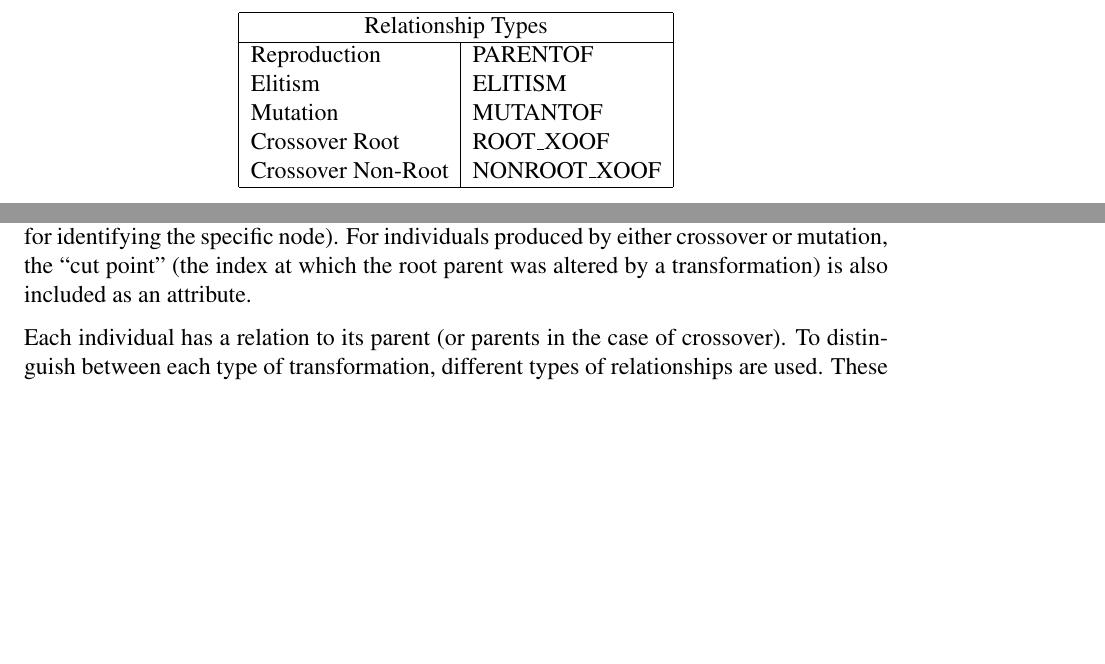
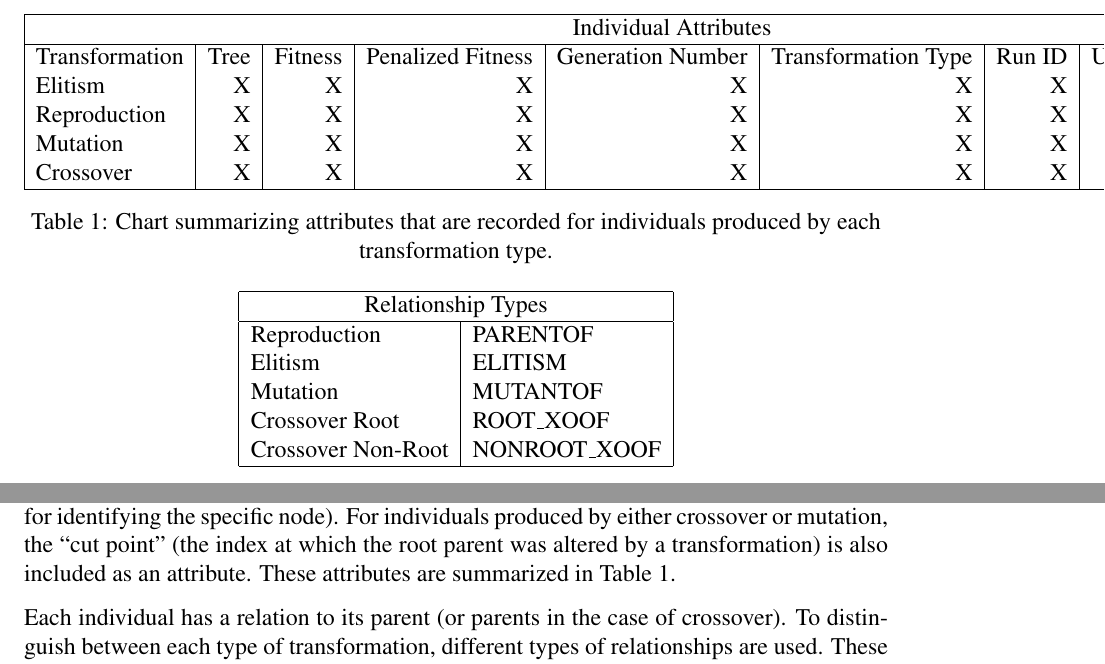
Before and after one commit to NicMcPhee/MICS-2014-GraphDB-EC, a LaTeX paper (MICS_2014.tex): two parts of page 6 of 7, joined at a grey line, cut at the place of the change, the shorter picture padded with empty space. Compiled offline with pdfLaTeX.

Commit message:
Added attributes table to Neo4j Setup subsection.

```diff
--- a/MICS_2014.tex
+++ b/MICS_2014.tex
@@ -260,7 +260,24 @@ Crossover differs from the previous transformations in that it makes two calls t
 \subsection{Neo4j Setup}
 \label{sec:Neo4jSetup}
 
-In Neo4j, we set nodes to be individuals and defined their ancestry as relationships. Inside each node, we inserted several attributes belonging to an individual. In addition to the tree and fitness, all nodes also include the penalized fitness, the generation number, the transformation type, the run id (used to differentiate between different runs), and a unique id (used for identifying the specific node). For individuals produced by either crossover or mutation, the ``cut point'' (the index at which the root parent was altered by a transformation) is also included as an attribute.
+In Neo4j, we set nodes to be individuals and defined their ancestry as relationships. Inside each node, we inserted several attributes belonging to an individual. In addition to the tree and fitness, all nodes also include the penalized fitness, the generation number, the transformation type, the run id (used to differentiate between different runs), and a unique id (used for identifying the specific node). For individuals produced by either crossover or mutation, the ``cut point'' (the index at which the root parent was altered by a transformation) is also included as an attribute. These attributes are summarized in Table~\ref{tab:individualAttributes}.
+\begin{table}[tb]
+\begin{center}
+\begin{tabular}{|l|r|r|r|r|r|r|r|r|}
+	\hline
+	\multicolumn{9}{|c|}{Individual Attributes} \\
+	\hline
+	Transformation & Tree & Fitness & Penalized Fitness & Generation Number & Transformation Type & Run ID & Unique ID & Cut Point \\
+	Elitism & X & X & X & X & X & X & X & \\
+	Reproduction & X & X & X & X & X & X & X & \\
+	Mutation & X & X & X & X & X & X & X & X \\
+	Crossover & X & X & X & X & X & X & X & X \\
+	\hline
+\end{tabular}
+\caption{Chart summarizing attributes that are recorded for individuals produced by each transformation type.}
+\label{tab:individualAttributes}
+\end{center}
+\end{table}
 
 Each individual has a relation to its parent (or parents in the case of crossover). To distinguish between each type of transformation, different types of relationships are used. These relationships are demonstrated in Table~\ref{tab:relationshipTypes}.
 \begin{table}[tb]
```
Also changed, not shown: MICS_2014.tex (3 more changed lines).
